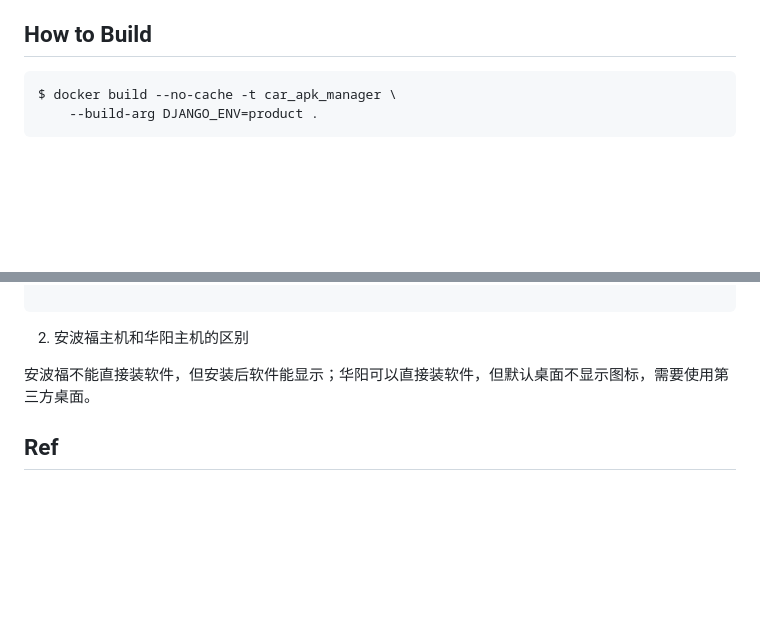
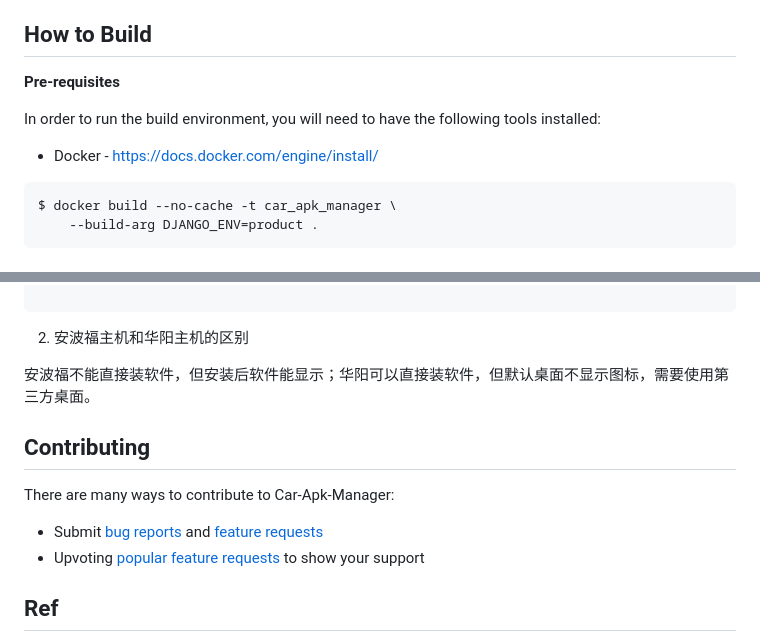
Before and after one commit to car-factory/car_apk_manager, a Markdown page: README.md, 2 parts joined by grey strips. Rendered like a GitHub page; blank space fills up the shorter version.

````diff
--- a/README.md
+++ b/README.md
@@ -87,6 +87,12 @@ $ docker exec -it car_apk_manager \
 
 ## How to Build
 
+**Pre-requisites**
+
+In order to run the build environment, you will need to have the following tools installed:
+
+* Docker - https://docs.docker.com/engine/install/
+
 ```sh
 $ docker build --no-cache -t car_apk_manager \
     --build-arg DJANGO_ENV=product .
@@ -114,6 +120,13 @@ $ docker build --no-cache -t car_apk_manager \
 
 安波福不能直接装软件，但安装后软件能显示；华阳可以直接装软件，但默认桌面不显示图标，需要使用第三方桌面。
 
+## Contributing
+
+There are many ways to contribute to Car-Apk-Manager:
+
+* Submit [bug reports](https://github.com/car-factory/car_apk_manager/issues) and [feature requests](https://github.com/car-factory/car_apk_manager/issues)
+* Upvoting [popular feature requests](https://github.com/car-factory/car_apk_manager/issues?q=is%3Aissue+is%3Aopen+label%3A%22enhancement%22) to show your support
+
 ## Ref
 
 * [【开源】第三代哈弗H6、哈弗大狗、坦克300，车机升级地图、安装软件全流程打通](https://90apt.com/5089)
````
